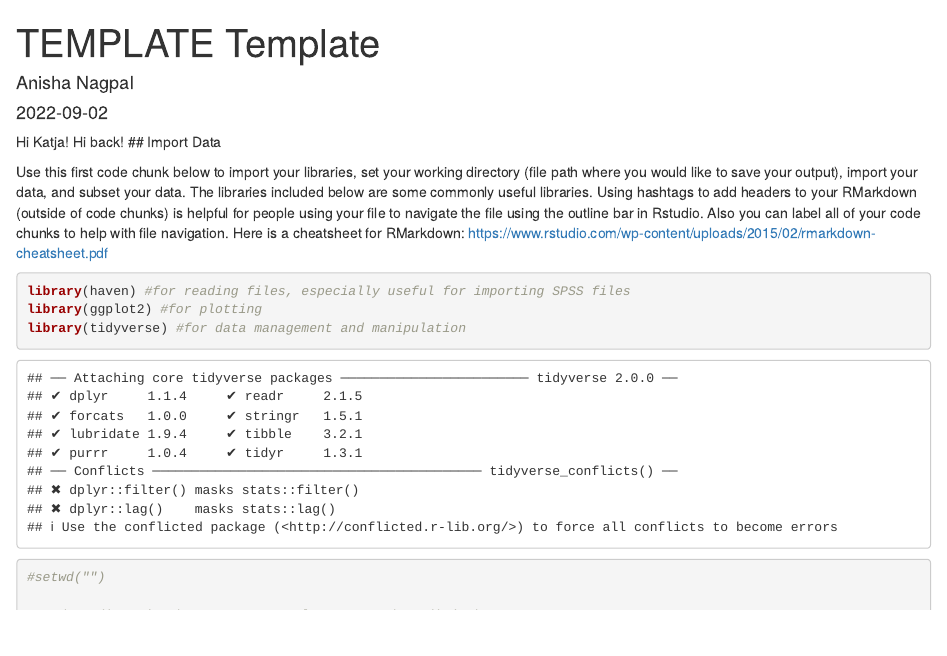
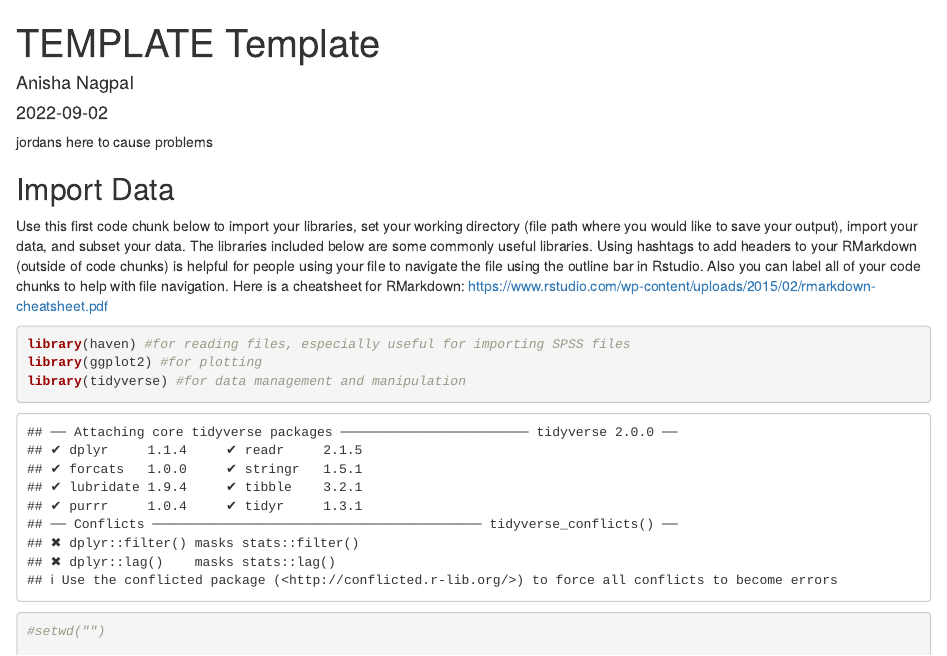
Before and after one commit to eisenlohrmoullab/code_templates, an R Markdown document (01 - TEMPLATE_template.rmd): the page in a window 1100 px wide, from its top. Rendered offline with R 4.5, knitr and Pandoc, with nearby package versions.

Commit message:
causing problems

````diff
--- a/01 - TEMPLATE_template.rmd
+++ b/01 - TEMPLATE_template.rmd
@@ -9,8 +9,8 @@ output: html_document
 knitr::opts_chunk$set(echo = TRUE)
 ```
 
-Hi Katja!
-Hi back!
+jordans here to cause problems
+
 ## Import Data
 
 Use this first code chunk below to import your libraries, set your working directory (file path where you would like to save your output), import your data, and subset your data. The libraries included below are some commonly useful libraries. Using hashtags to add headers to your RMarkdown (outside of code chunks) is helpful for people using your file to navigate the file using the outline bar in Rstudio. Also you can label all of your code chunks to help with file navigation. Here is a cheatsheet for RMarkdown: https://www.rstudio.com/wp-content/uploads/2015/02/rmarkdown-cheatsheet.pdf
````
